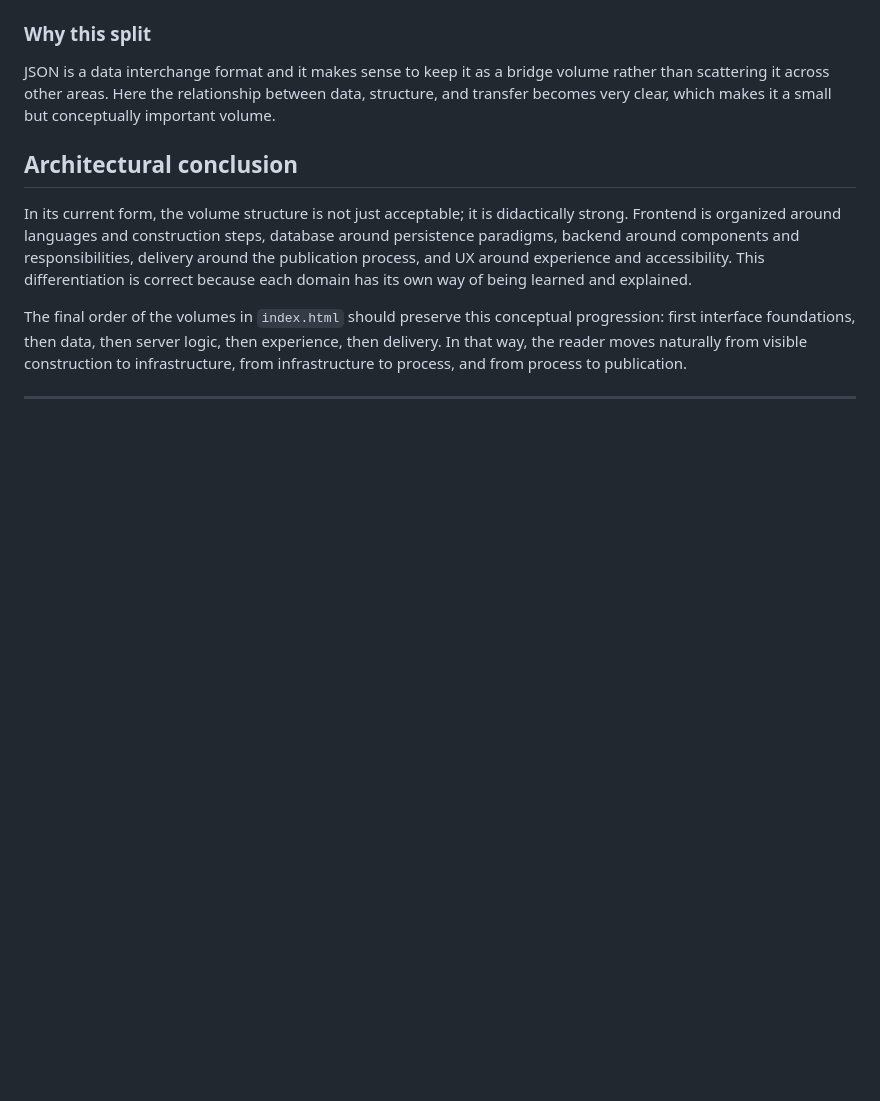
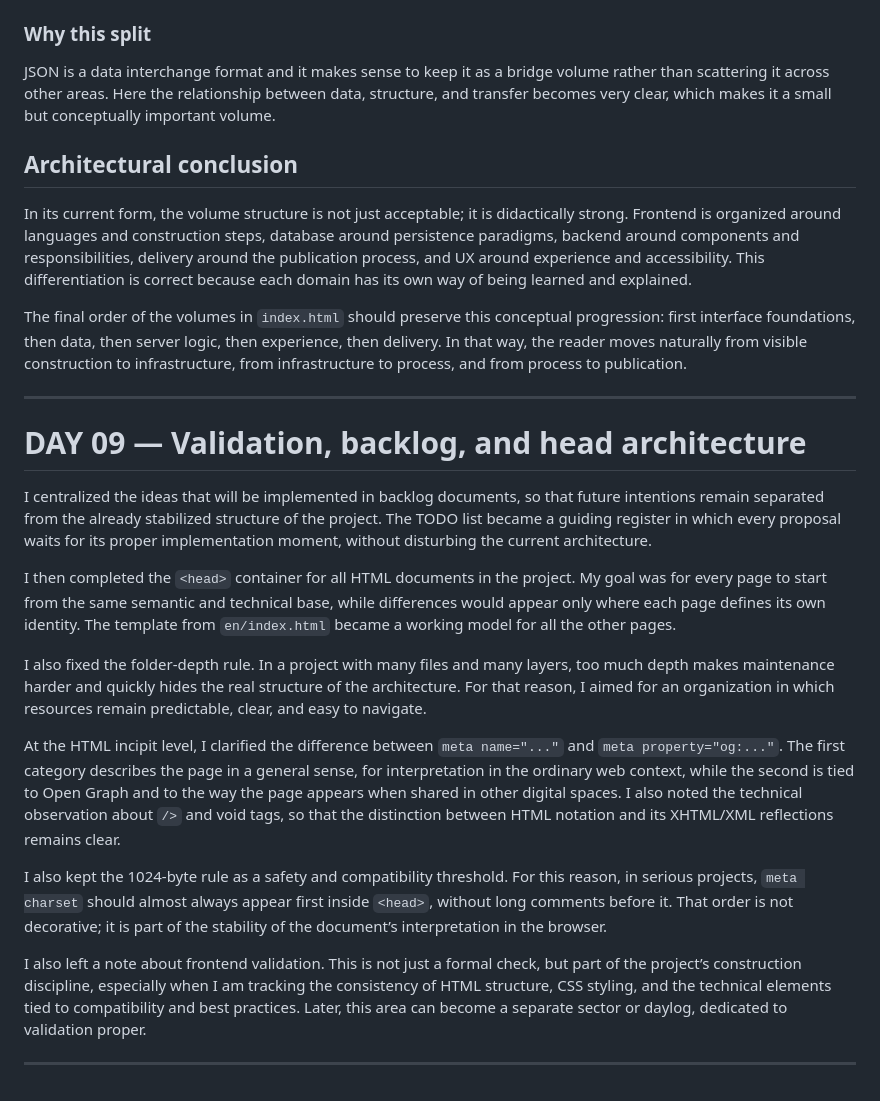
Before and after one commit to iuliacadar/digital-odyssey, a Markdown page: JURNAL-EN.md, the part around the change. Rendered like a GitHub page; blank space fills up the shorter version.

```diff
--- a/JURNAL-EN.md
+++ b/JURNAL-EN.md
@@ -500,3 +500,19 @@ In its current form, the volume structure is not just acceptable; it is didactic
 The final order of the volumes in `index.html` should preserve this conceptual progression: first interface foundations, then data, then server logic, then experience, then delivery. In that way, the reader moves naturally from visible construction to infrastructure, from infrastructure to process, and from process to publication.
 
 ---
+
+# DAY 09 — Validation, backlog, and head architecture
+
+I centralized the ideas that will be implemented in backlog documents, so that future intentions remain separated from the already stabilized structure of the project. The TODO list became a guiding register in which every proposal waits for its proper implementation moment, without disturbing the current architecture.
+
+I then completed the `<head>` container for all HTML documents in the project. My goal was for every page to start from the same semantic and technical base, while differences would appear only where each page defines its own identity. The template from `en/index.html` became a working model for all the other pages.
+
+I also fixed the folder-depth rule. In a project with many files and many layers, too much depth makes maintenance harder and quickly hides the real structure of the architecture. For that reason, I aimed for an organization in which resources remain predictable, clear, and easy to navigate.
+
+At the HTML incipit level, I clarified the difference between `meta name="..."` and `meta property="og:..."`. The first category describes the page in a general sense, for interpretation in the ordinary web context, while the second is tied to Open Graph and to the way the page appears when shared in other digital spaces. I also noted the technical observation about `/>` and void tags, so that the distinction between HTML notation and its XHTML/XML reflections remains clear.
+
+I also kept the 1024-byte rule as a safety and compatibility threshold. For this reason, in serious projects, `meta charset` should almost always appear first inside `<head>`, without long comments before it. That order is not decorative; it is part of the stability of the document’s interpretation in the browser.
+
+I also left a note about frontend validation. This is not just a formal check, but part of the project’s construction discipline, especially when I am tracking the consistency of HTML structure, CSS styling, and the technical elements tied to compatibility and best practices. Later, this area can become a separate sector or daylog, dedicated to validation proper.
+
+---
```
Also changed, not shown: JURNAL-RO.md (+16 -0 lines).
